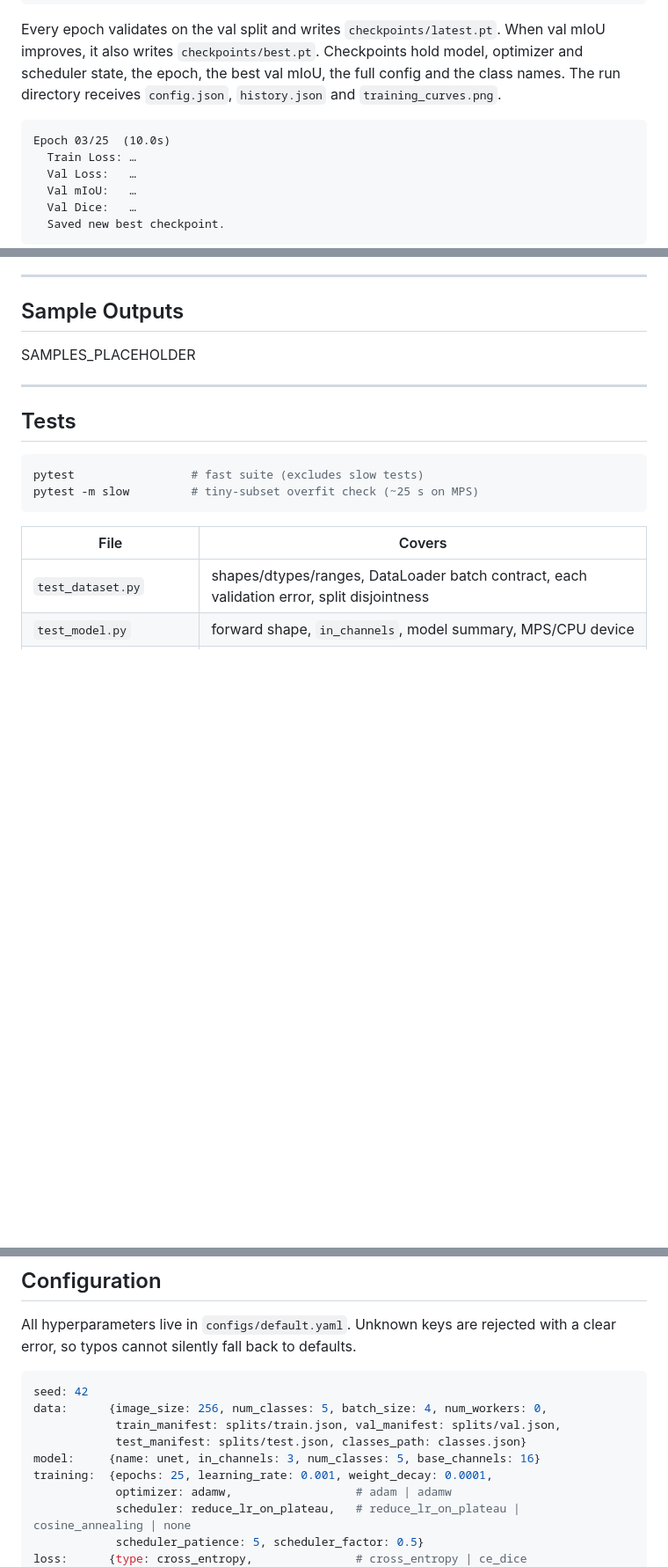
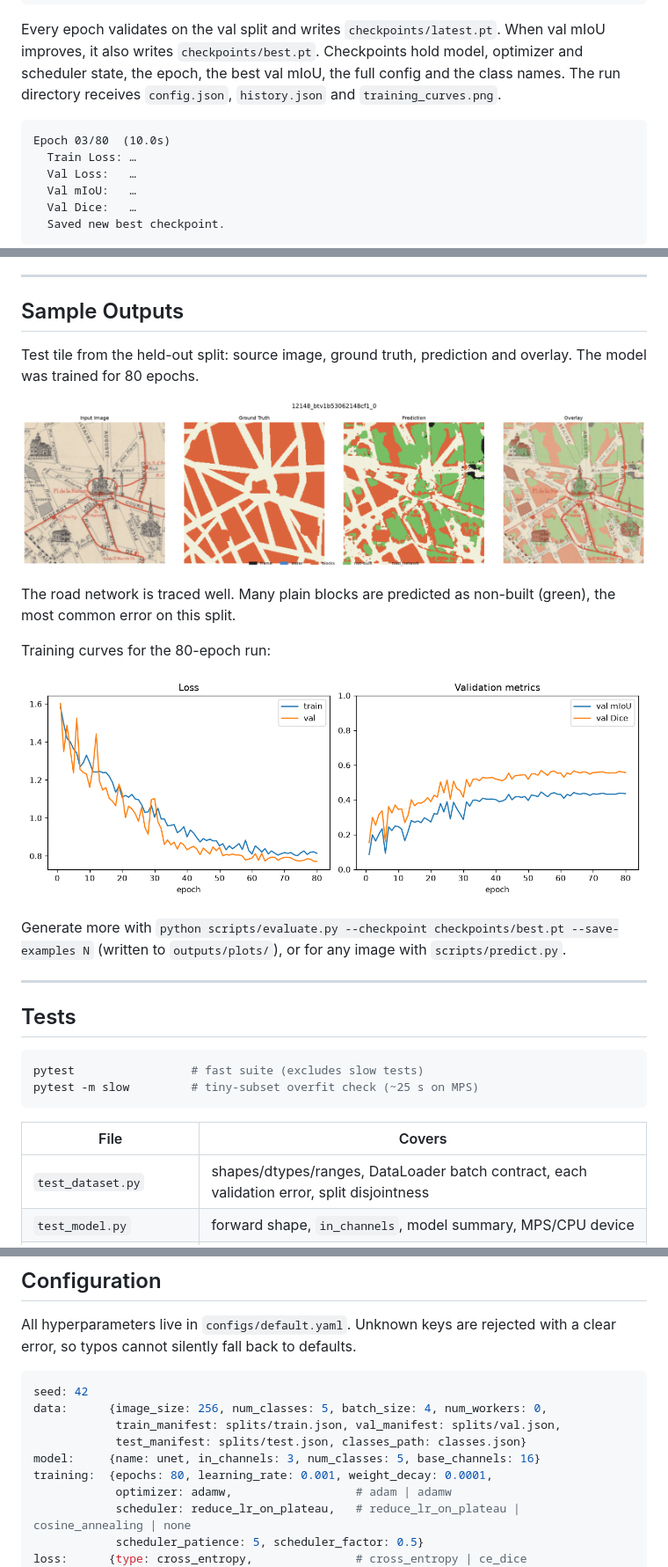
Before and after one commit to ShaliniGupta14/mapvision, a Markdown page: README.md, 3 parts joined by grey strips. Shown at 88% size. GitHub-like rendering; pictures changed too: docs/images/sample_gt_vs_pred.png (added), docs/images/training_curves.png (added); blank space fills up the shorter version.

````diff
--- a/README.md
+++ b/README.md
@@ -172,7 +172,7 @@ python scripts/train.py --config configs/default.yaml --output runs/exp01 \
 Every epoch validates on the val split and writes `checkpoints/latest.pt`. When val mIoU improves, it also writes `checkpoints/best.pt`. Checkpoints hold model, optimizer and scheduler state, the epoch, the best val mIoU, the full config and the class names. The run directory receives `config.json`, `history.json` and `training_curves.png`.
 
 ```text
-Epoch 03/25  (10.0s)
+Epoch 03/80  (10.0s)
   Train Loss: …
   Val Loss:   …
   Val mIoU:   …
@@ -217,7 +269,17 @@ RESULTS_PLACEHOLDER
 
 ## Sample Outputs
 
-SAMPLES_PLACEHOLDER
+Test tile from the held-out split: source image, ground truth, prediction and overlay. The model was trained for 80 epochs.
+
+![Input, ground truth, prediction and overlay for a Paris test tile](docs/images/sample_gt_vs_pred.png)
+
+The road network is traced well. Many plain blocks are predicted as non-built (green), the most common error on this split.
+
+Training curves for the 80-epoch run:
+
+![Train/val loss and val mIoU/Dice per epoch](docs/images/training_curves.png)
+
+Generate more with `python scripts/evaluate.py --checkpoint checkpoints/best.pt --save-examples N` (written to `outputs/plots/`), or for any image with `scripts/predict.py`.
 
 ---
 
@@ -254,7 +316,7 @@ data:      {image_size: 256, num_classes: 5, batch_size: 4, num_workers: 0,
             train_manifest: splits/train.json, val_manifest: splits/val.json,
             test_manifest: splits/test.json, classes_path: classes.json}
 model:     {name: unet, in_channels: 3, num_classes: 5, base_channels: 16}
-training:  {epochs: 25, learning_rate: 0.001, weight_decay: 0.0001,
+training:  {epochs: 80, learning_rate: 0.001, weight_decay: 0.0001,
             optimizer: adamw,                  # adam | adamw
             scheduler: reduce_lr_on_plateau,   # reduce_lr_on_plateau | cosine_annealing | none
             scheduler_patience: 5, scheduler_factor: 0.5}
````
Also changed, not shown: other parts of README.md (+54 -2 lines).
